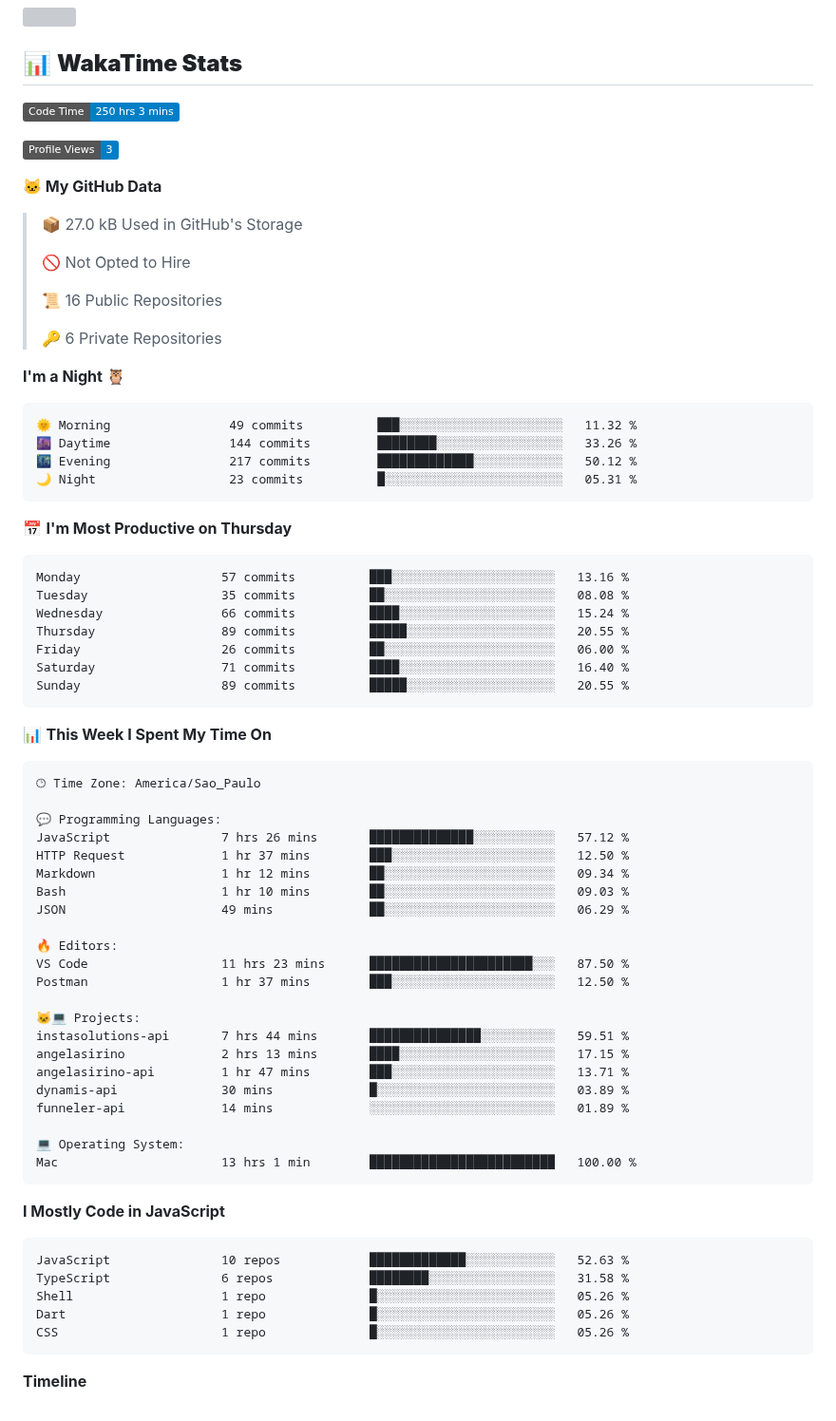
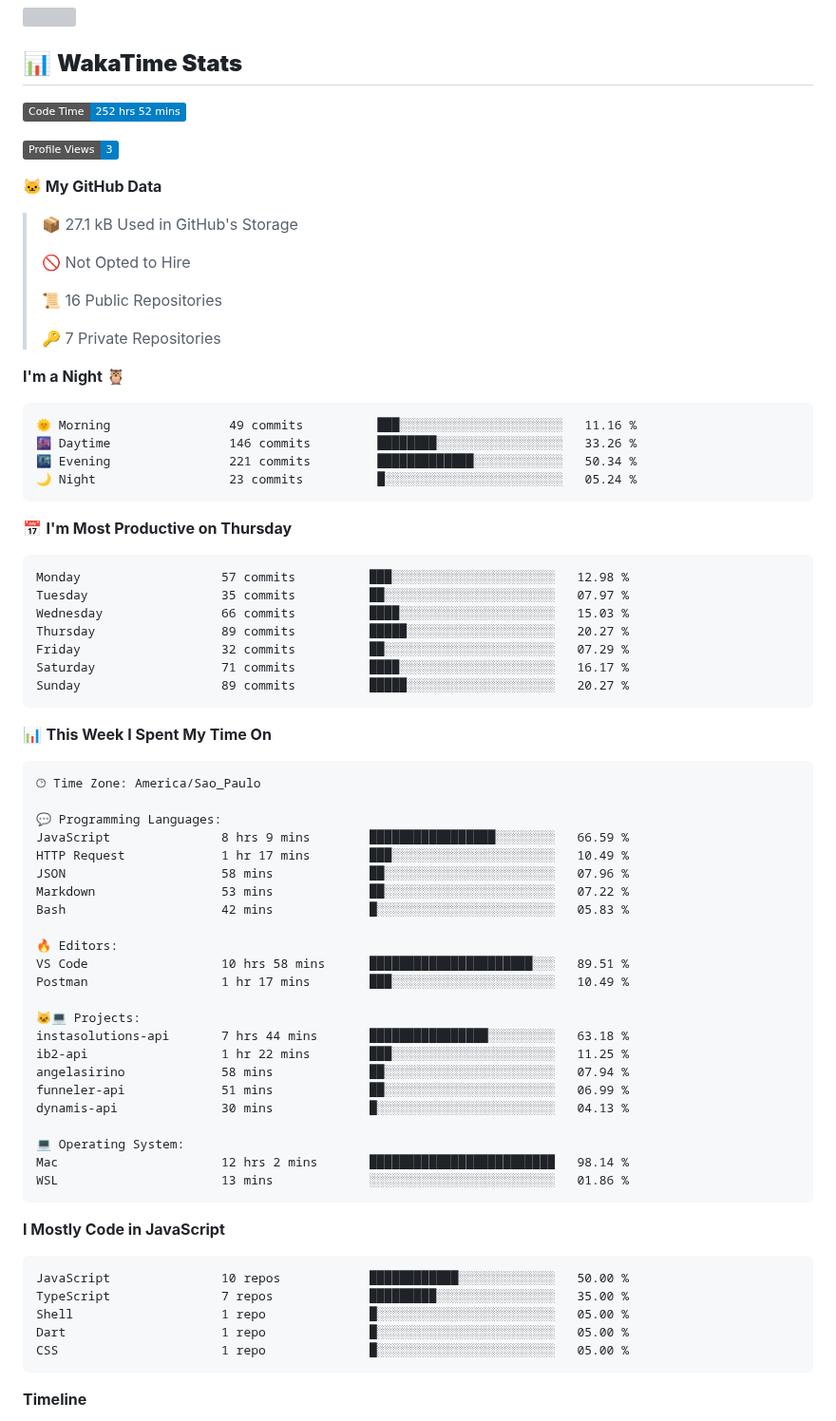
Before and after one commit to MauricioGoulartt/MauricioGoulartt, a Markdown page: README.md, the part around one of its changes. Shown at 95% size. Drawn GitHub-style; badges without logos; grey boxes are pictures that could not be loaded.

Commit message:
Updated with Dev Metrics

````diff
--- a/README.md
+++ b/README.md
@@ -51,38 +51,38 @@
 ## 📊 **WakaTime Stats**
 
 <!--START_SECTION:waka-->
-![Code Time](http://img.shields.io/badge/Code%20Time-250%20hrs%203%20mins-blue)
+![Code Time](http://img.shields.io/badge/Code%20Time-252%20hrs%2052%20mins-blue)
 
 ![Profile Views](http://img.shields.io/badge/Profile%20Views-3-blue)
 
 **🐱 My GitHub Data**
 
-> 📦 27.0 kB Used in GitHub's Storage
+> 📦 27.1 kB Used in GitHub's Storage
  >
 > 🚫 Not Opted to Hire
  >
 > 📜 16 Public Repositories
  >
-> 🔑 6 Private Repositories
+> 🔑 7 Private Repositories
  >
 **I'm a Night 🦉**
 
 ```text
-🌞 Morning                49 commits          ███░░░░░░░░░░░░░░░░░░░░░░   11.32 %
-🌆 Daytime                144 commits         ████████░░░░░░░░░░░░░░░░░   33.26 %
-🌃 Evening                217 commits         █████████████░░░░░░░░░░░░   50.12 %
-🌙 Night                  23 commits          █░░░░░░░░░░░░░░░░░░░░░░░░   05.31 %
+🌞 Morning                49 commits          ███░░░░░░░░░░░░░░░░░░░░░░   11.16 %
+🌆 Daytime                146 commits         ████████░░░░░░░░░░░░░░░░░   33.26 %
+🌃 Evening                221 commits         █████████████░░░░░░░░░░░░   50.34 %
+🌙 Night                  23 commits          █░░░░░░░░░░░░░░░░░░░░░░░░   05.24 %
 ```
 📅 **I'm Most Productive on Thursday**
 
 ```text
-Monday                   57 commits          ███░░░░░░░░░░░░░░░░░░░░░░   13.16 %
-Tuesday                  35 commits          ██░░░░░░░░░░░░░░░░░░░░░░░   08.08 %
-Wednesday                66 commits          ████░░░░░░░░░░░░░░░░░░░░░   15.24 %
-Thursday                 89 commits          █████░░░░░░░░░░░░░░░░░░░░   20.55 %
-Friday                   26 commits          ██░░░░░░░░░░░░░░░░░░░░░░░   06.00 %
-Saturday                 71 commits          ████░░░░░░░░░░░░░░░░░░░░░   16.40 %
-Sunday                   89 commits          █████░░░░░░░░░░░░░░░░░░░░   20.55 %
+Monday                   57 commits          ███░░░░░░░░░░░░░░░░░░░░░░   12.98 %
+Tuesday                  35 commits          ██░░░░░░░░░░░░░░░░░░░░░░░   07.97 %
+Wednesday                66 commits          ████░░░░░░░░░░░░░░░░░░░░░   15.03 %
+Thursday                 89 commits          █████░░░░░░░░░░░░░░░░░░░░   20.27 %
+Friday                   32 commits          ██░░░░░░░░░░░░░░░░░░░░░░░   07.29 %
+Saturday                 71 commits          ████░░░░░░░░░░░░░░░░░░░░░   16.17 %
+Sunday                   89 commits          █████░░░░░░░░░░░░░░░░░░░░   20.27 %
 ```
 
 
@@ -92,35 +92,36 @@ Sunday                   89 commits          █████░░░░░░
 🕑︎ Time Zone: America/Sao_Paulo
 
 💬 Programming Languages:
-JavaScript               7 hrs 26 mins       ██████████████░░░░░░░░░░░   57.12 %
-HTTP Request             1 hr 37 mins        ███░░░░░░░░░░░░░░░░░░░░░░   12.50 %
-Markdown                 1 hr 12 mins        ██░░░░░░░░░░░░░░░░░░░░░░░   09.34 %
-Bash                     1 hr 10 mins        ██░░░░░░░░░░░░░░░░░░░░░░░   09.03 %
-JSON                     49 mins             ██░░░░░░░░░░░░░░░░░░░░░░░   06.29 %
+JavaScript               8 hrs 9 mins        █████████████████░░░░░░░░   66.59 %
+HTTP Request             1 hr 17 mins        ███░░░░░░░░░░░░░░░░░░░░░░   10.49 %
+JSON                     58 mins             ██░░░░░░░░░░░░░░░░░░░░░░░   07.96 %
+Markdown                 53 mins             ██░░░░░░░░░░░░░░░░░░░░░░░   07.22 %
+Bash                     42 mins             █░░░░░░░░░░░░░░░░░░░░░░░░   05.83 %
 
 🔥 Editors:
-VS Code                  11 hrs 23 mins      ██████████████████████░░░   87.50 %
-Postman                  1 hr 37 mins        ███░░░░░░░░░░░░░░░░░░░░░░   12.50 %
+VS Code                  10 hrs 58 mins      ██████████████████████░░░   89.51 %
+Postman                  1 hr 17 mins        ███░░░░░░░░░░░░░░░░░░░░░░   10.49 %
 
 🐱‍💻 Projects:
-instasolutions-api       7 hrs 44 mins       ███████████████░░░░░░░░░░   59.51 %
-angelasirino             2 hrs 13 mins       ████░░░░░░░░░░░░░░░░░░░░░   17.15 %
-angelasirino-api         1 hr 47 mins        ███░░░░░░░░░░░░░░░░░░░░░░   13.71 %
-dynamis-api              30 mins             █░░░░░░░░░░░░░░░░░░░░░░░░   03.89 %
-funneler-api             14 mins             ░░░░░░░░░░░░░░░░░░░░░░░░░   01.89 %
+instasolutions-api       7 hrs 44 mins       ████████████████░░░░░░░░░   63.18 %
+ib2-api                  1 hr 22 mins        ███░░░░░░░░░░░░░░░░░░░░░░   11.25 %
+angelasirino             58 mins             ██░░░░░░░░░░░░░░░░░░░░░░░   07.94 %
+funneler-api             51 mins             ██░░░░░░░░░░░░░░░░░░░░░░░   06.99 %
+dynamis-api              30 mins             █░░░░░░░░░░░░░░░░░░░░░░░░   04.13 %
 
 💻 Operating System:
-Mac                      13 hrs 1 min        █████████████████████████   100.00 %
+Mac                      12 hrs 2 mins       █████████████████████████   98.14 %
+WSL                      13 mins             ░░░░░░░░░░░░░░░░░░░░░░░░░   01.86 %
 ```
 
 **I Mostly Code in JavaScript**
 
 ```text
-JavaScript               10 repos            █████████████░░░░░░░░░░░░   52.63 %
-TypeScript               6 repos             ████████░░░░░░░░░░░░░░░░░   31.58 %
-Shell                    1 repo              █░░░░░░░░░░░░░░░░░░░░░░░░   05.26 %
-Dart                     1 repo              █░░░░░░░░░░░░░░░░░░░░░░░░   05.26 %
-CSS                      1 repo              █░░░░░░░░░░░░░░░░░░░░░░░░   05.26 %
+JavaScript               10 repos            ████████████░░░░░░░░░░░░░   50.00 %
+TypeScript               7 repos             █████████░░░░░░░░░░░░░░░░   35.00 %
+Shell                    1 repo              █░░░░░░░░░░░░░░░░░░░░░░░░   05.00 %
+Dart                     1 repo              █░░░░░░░░░░░░░░░░░░░░░░░░   05.00 %
+CSS                      1 repo              █░░░░░░░░░░░░░░░░░░░░░░░░   05.00 %
 ```
 
 
````
Also changed, not shown: other parts of README.md (+1 -1 lines), assets/bar_graph.png.
